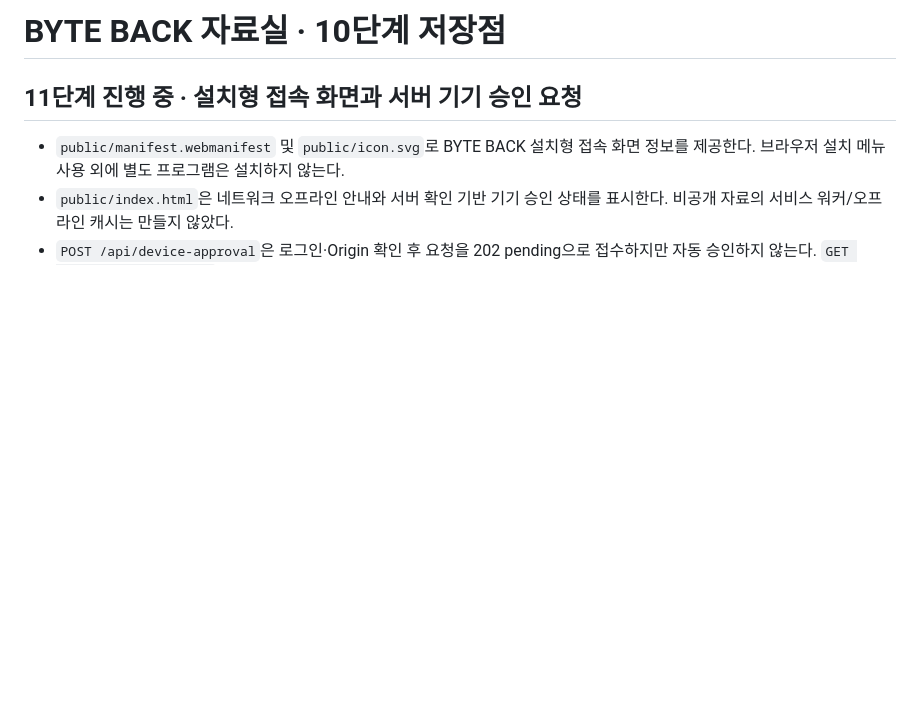
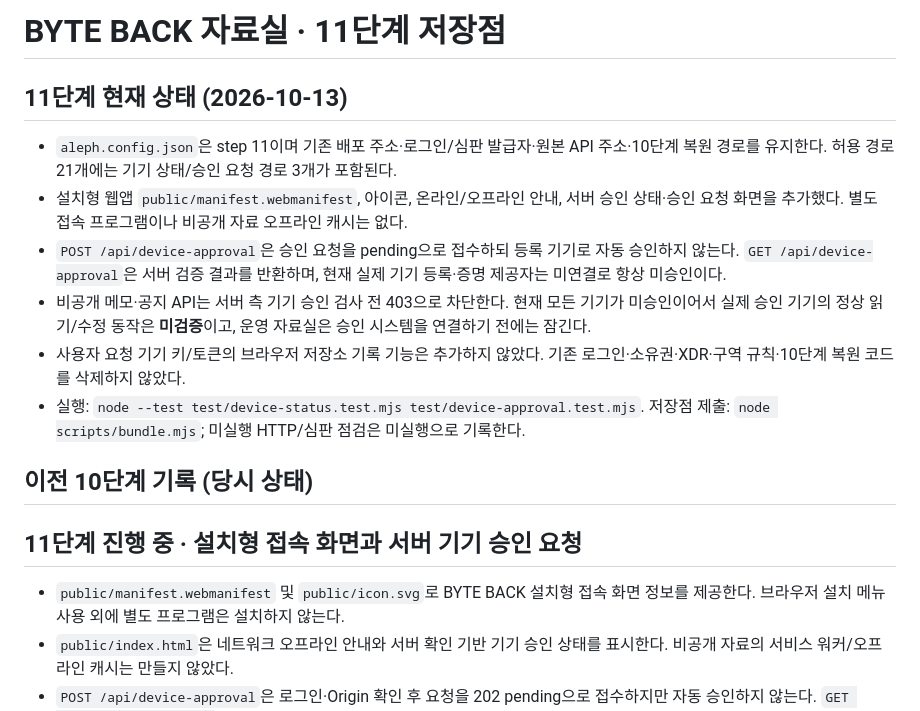
Before and after one commit to seokgw/choi-bujang-secret-vault, a Markdown page: README.md, the part around the change. Rendered like a GitHub page; blank space fills up the shorter version.

Commit message:
11단계 저장점: README 현재 기능과 미검증 승인 상태 기록

```diff
--- a/README.md
+++ b/README.md
@@ -1,4 +1,15 @@
-# BYTE BACK 자료실 · 10단계 저장점
+# BYTE BACK 자료실 · 11단계 저장점
+
+## 11단계 현재 상태 (2026-10-13)
+
+- `aleph.config.json`은 step 11이며 기존 배포 주소·로그인/심판 발급자·원본 API 주소·10단계 복원 경로를 유지한다. 허용 경로 21개에는 기기 상태/승인 요청 경로 3개가 포함된다.
+- 설치형 웹앱 `public/manifest.webmanifest`, 아이콘, 온라인/오프라인 안내, 서버 승인 상태·승인 요청 화면을 추가했다. 별도 접속 프로그램이나 비공개 자료 오프라인 캐시는 없다.
+- `POST /api/device-approval`은 승인 요청을 pending으로 접수하되 등록 기기로 자동 승인하지 않는다. `GET /api/device-approval`은 서버 검증 결과를 반환하며, 현재 실제 기기 등록·증명 제공자는 미연결로 항상 미승인이다.
+- 비공개 메모·공지 API는 서버 측 기기 승인 검사 전 403으로 차단한다. 현재 모든 기기가 미승인이어서 실제 승인 기기의 정상 읽기/수정 동작은 **미검증**이고, 운영 자료실은 승인 시스템을 연결하기 전에는 잠긴다.
+- 사용자 요청 기기 키/토큰의 브라우저 저장소 기록 기능은 추가하지 않았다. 기존 로그인·소유권·XDR·구역 규칙·10단계 복원 코드를 삭제하지 않았다.
+- 실행: `node --test test/device-status.test.mjs test/device-approval.test.mjs`. 저장점 제출: `node scripts/bundle.mjs`; 미실행 HTTP/심판 점검은 미실행으로 기록한다.
+
+## 이전 10단계 기록 (당시 상태)
 
 ## 11단계 진행 중 · 설치형 접속 화면과 서버 기기 승인 요청
 
```
